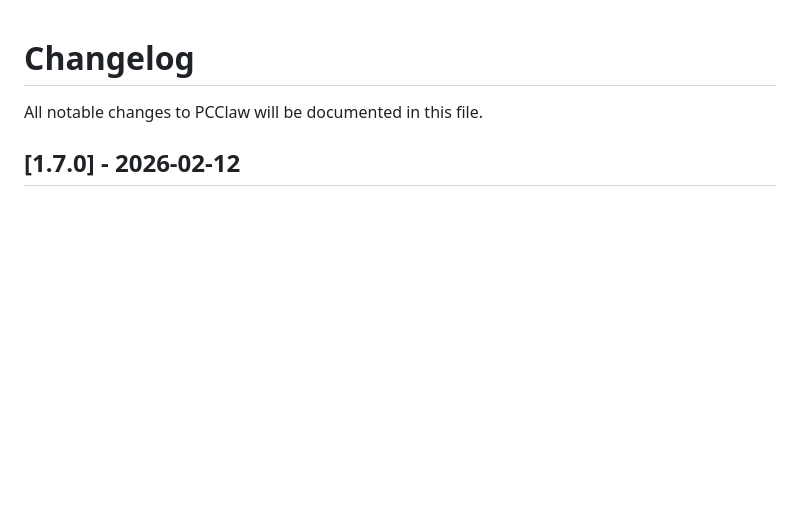
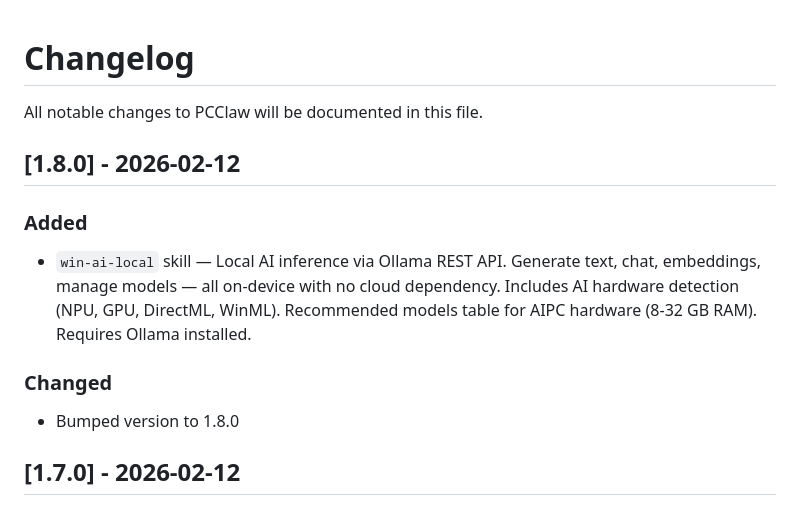
Before and after one commit to IrisGoLab/PCClaw, a Markdown page: CHANGELOG.md, the part around the change. Rendered like a GitHub page; blank space fills up the shorter version.

```diff
--- a/CHANGELOG.md
+++ b/CHANGELOG.md
@@ -1,6 +1,14 @@
 # Changelog
 
 All notable changes to PCClaw will be documented in this file.
+
+## [1.8.0] - 2026-02-12
+
+### Added
+- `win-ai-local` skill — Local AI inference via Ollama REST API. Generate text, chat, embeddings, manage models — all on-device with no cloud dependency. Includes AI hardware detection (NPU, GPU, DirectML, WinML). Recommended models table for AIPC hardware (8-32 GB RAM). Requires Ollama installed.
+
+### Changed
+- Bumped version to 1.8.0
 
 ## [1.7.0] - 2026-02-12
 
```
Also changed, not shown: README.md (+5 -3 lines), skills/win-ai-local/SKILL.md (added, +297 -0 lines).
